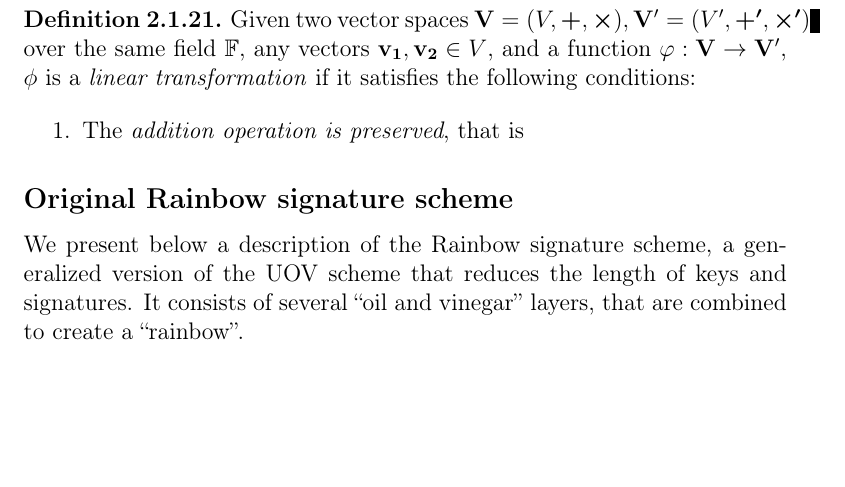
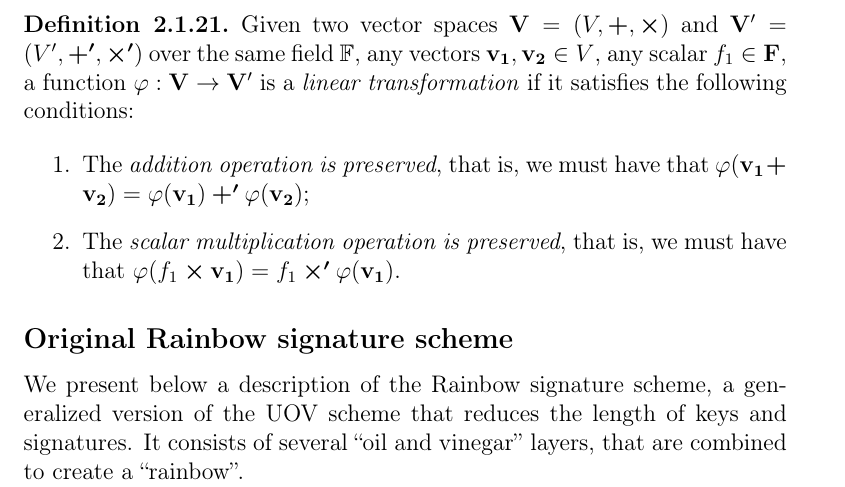
Before and after one commit to zambonin/msc, a LaTeX thesis (main.tex): part of page 13 of 37, cut so that both start at the same text, the shorter picture padded with empty space. Compiled offline with pdfLaTeX.

Commit message:
overleaf_to_git: update main.tex from r4805 to r4823

```diff
--- a/main.tex
+++ b/main.tex
@@ -251,10 +251,11 @@
 Oftentimes it is useful to perform a change of basis to interpret vectors with different criteria. This is an example of an endomorphism, a function from a vector space to itself. However, there are restrictions to such functions in order to ``preserve'' the binary operations of the vector spaces. The general form of a mapping between vector spaces is given below.
 
 \begin{definition}
-  Given two vector spaces $\mathbf{V} = (V, \bm{+}, \bm{\times}), \mathbf{V'} = (V', \bm{+'}, \bm{\times'})$ over the same field $\mathbb{F}$, any vectors $\mathbf{v_{1}}, \mathbf{v_{2}} \in V$, and a function $\varphi : \mathbf{V} \to \mathbf{V'}$, $\phi$ is a \emph{linear transformation} if it satisfies the following conditions:
+  Given two vector spaces $\mathbf{V} = (V, \bm{+}, \bm{\times})$ and $\mathbf{V'} = (V', \bm{+'}, \bm{\times'})$ over the same field $\mathbb{F}$, any vectors $\mathbf{v_{1}}, \mathbf{v_{2}} \in V$, any scalar $f_{1} \in \mathbf{F}$, a function $\varphi : \mathbf{V} \to \mathbf{V'}$ is a \emph{linear transformation} if it satisfies the following conditions:
 
   \begin{enumerate}
-    \item The \emph{addition operation is preserved}, that is
+    \item The \emph{addition operation is preserved}, that is, we must have that $\varphi(\mathbf{v_{1}} \bm{+} \mathbf{v_{2}}) = \varphi(\mathbf{v_{1}}) \bm{+'} \varphi(\mathbf{v_{2}})$;
+    \item The \emph{scalar multiplication operation is preserved}, that is, we must have that $\varphi(f_{1} \bm{\times} \mathbf{v_{1}}) = f_{1} \bm{\times'} \varphi(\mathbf{v_{1}})$.
   \end{enumerate}
 \end{definition}
 
```
